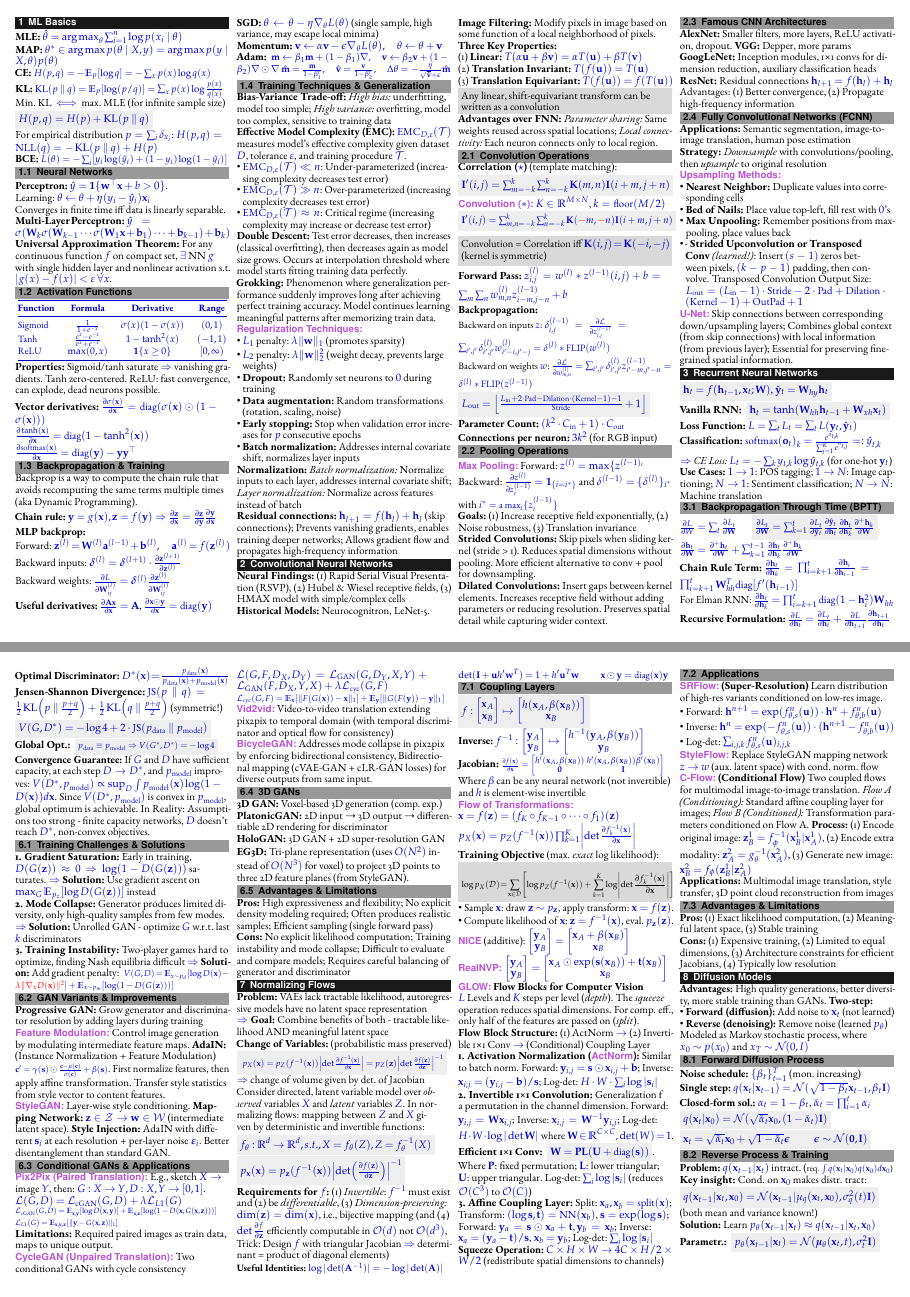
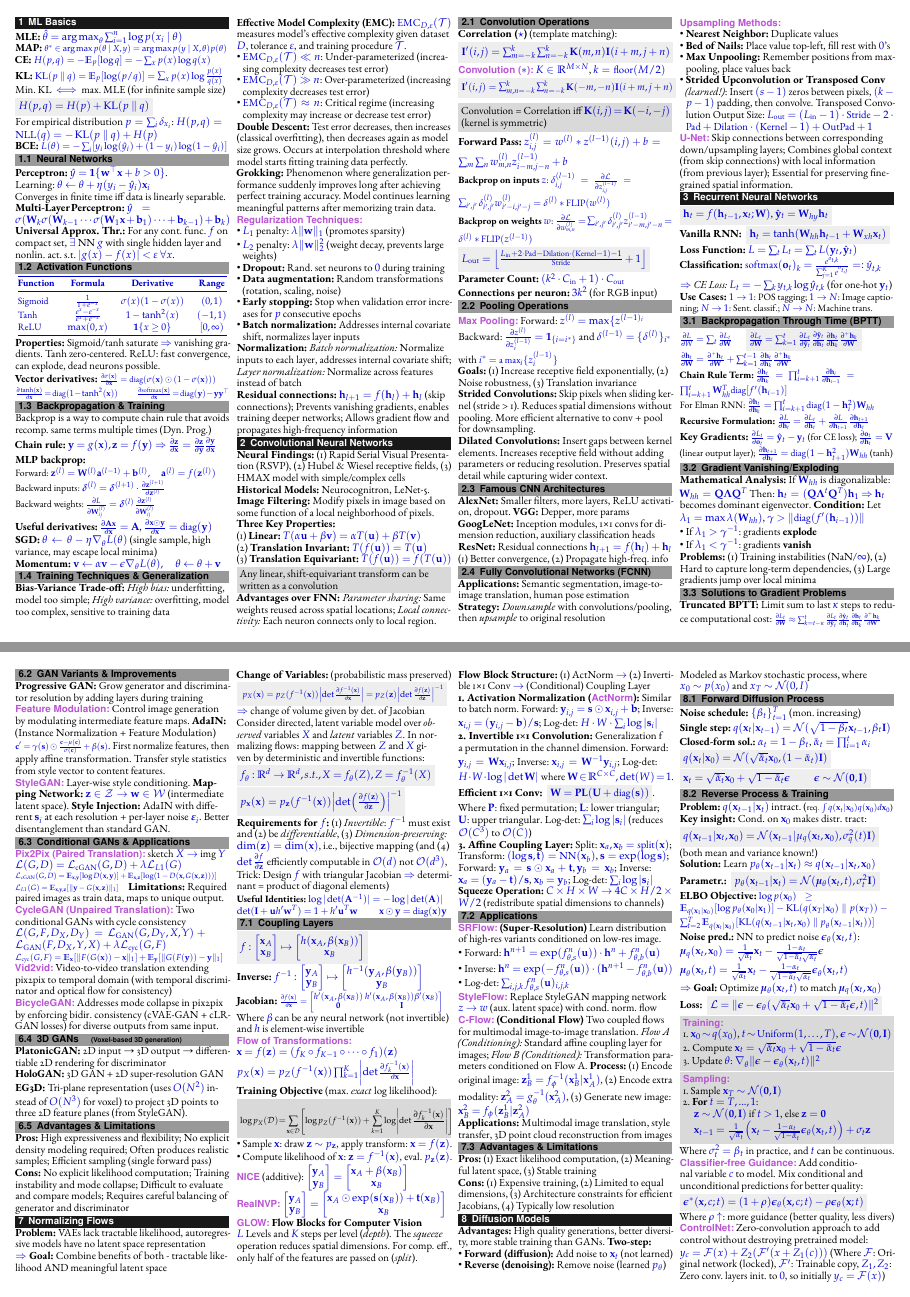
Before and after one commit to RamonKaspar/Machine-Perception-Cheatsheet, a LaTeX document (main.tex, which reads sections/01_basics.tex, sections/02_CNN.tex, sections/03_RNN.tex): pages 1 and 3 of 4, joined at a grey line. Compiled offline with pdfLaTeX.

Commit message:
Small fixed in ML Basics, CNN, RNN, VAE, and Autoregressive Models sections

```diff
--- a/sections/01_basics.tex
+++ b/sections/01_basics.tex
@@ -23,7 +23,7 @@ Converges in finite time iff data is linearly separable.
 \textbf{Multi-Layer Perceptron:}
 $\hat{y} = \sigma(\mathbf{W}_k \sigma(\mathbf{W}_{k-1} \cdots \sigma(\mathbf{W}_1 \mathbf{x} + \mathbf{b}_1) \cdots + \mathbf{b}_{k-1}) + \mathbf{b}_k)$
 
-\textbf{Universal Approximation Theorem:} For any continuous function $f$ on compact set, $\exists$ NN $g$ with single hidden layer and nonlinear activation s.t. $|g(x) - f(x)| < \varepsilon$ $\forall x$.
+\textbf{Universal Approx. Thr.:} For any cont. func. $f$ on compact set, $\exists$ NN $g$ with single hidden layer and nonlin. act. s.t. $|g(x) - f(x)| < \varepsilon$ $\forall x$.
 
 \subsection{Activation Functions}
 \begin{center}
@@ -44,20 +44,22 @@ ReLU & $\max(0, x)$ & $\1\{x \geq 0\}$ & $[0, \infty)$ \\
 \textbf{Properties:} Sigmoid/tanh saturate $\Rightarrow$ vanishing gradients. Tanh zero-centered. ReLU: fast convergence, can explode, dead neurons possible.
 
 \textbf{Vector derivatives:}
+{\footnotesize
 $\frac{\partial \sigma(\mathbf{x})}{\partial \mathbf{x}} = \text{diag}(\sigma(\mathbf{x}) \odot (1 - \sigma(\mathbf{x})))$\\
-$\frac{\partial \tanh(\mathbf{x})}{\partial \mathbf{x}} = \text{diag}(1 - \tanh^2(\mathbf{x}))$\\
-$\frac{\partial \text{softmax}(\mathbf{x})}{\partial \mathbf{x}} = \text{diag}(\mathbf{y}) - \mathbf{y}\mathbf{y}^\top$
+$\frac{\partial \tanh(\mathbf{x})}{\partial \mathbf{x}} = \text{diag}(1 - \tanh^2(\mathbf{x}))$
+$\quad\quad \frac{\partial \text{softmax}(\mathbf{x})}{\partial \mathbf{x}} = \text{diag}(\mathbf{y}) - \mathbf{y}\mathbf{y}^\top$}
 
 \subsection{Backpropagation \& Training}
 
-Backprop is a way to compute the chain rule that avoids recomputing the same terms multiple times (aka Dynamic Programming).
+Backprop is a way to compute chain rule that avoids recomp.  same terms multiple times (Dyn. Prog.)
 
 \textbf{Chain rule:} $\mathbf{y} = g(\mathbf{x}), \mathbf{z} = f(\mathbf{y}) \Rightarrow \frac{\partial \mathbf{z}}{\partial \mathbf{x}} = \frac{\partial \mathbf{z}}{\partial \mathbf{y}} \frac{\partial \mathbf{y}}{\partial \mathbf{x}}$
 
 \textbf{MLP backprop:}\\
+{ \small
 Forward: $\mathbf{z}^{(l)} = \mathbf{W}^{(l)} \mathbf{a}^{(l-1)} + \mathbf{b}^{(l)}, \quad \mathbf{a}^{(l)} = f(\mathbf{z}^{(l)})$\\
 Backward inputs: $\boldsymbol{\delta}^{(l)} = \boldsymbol{\delta}^{(l+1)} \cdot \frac{\partial \mathbf{z}^{(l+1)}}{\partial \mathbf{z}^{(l)}}$\\
-Backward weights: $\frac{\partial L}{\partial \mathbf{W}_{ij}^{(l)}} = \boldsymbol{\delta}^{(l)} \frac{\partial \mathbf{z}^{(l)}}{\partial \mathbf{W}_{ij}^{(l)}}$
+Backward weights: $\frac{\partial L}{\partial \mathbf{W}_{ij}^{(l)}} = \boldsymbol{\delta}^{(l)} \frac{\partial \mathbf{z}^{(l)}}{\partial \mathbf{W}_{ij}^{(l)}}$}
 
 \textbf{Useful derivatives:} $\frac{\partial \mathbf{A}\mathbf{x}}{\partial \mathbf{x}} = \mathbf{A}$, $\frac{\partial \mathbf{x} \odot \mathbf{y}}{\partial \mathbf{x}} = \text{diag}(\mathbf{y})$
 
@@ -65,10 +67,10 @@ Backward weights: $\frac{\partial L}{\partial \mathbf{W}_{ij}^{(l)}} = \boldsymb
 
 \textbf{Momentum:} $\mathbf{v} \leftarrow \alpha \mathbf{v} - \epsilon \nabla_\theta L(\theta), \quad \theta \leftarrow \theta + \mathbf{v}$
 
-\textbf{Adam:}
-{ \small
-$\mathbf{m} \leftarrow \beta_1 \mathbf{m} + (1-\beta_1) \nabla, \quad \mathbf{v} \leftarrow \beta_2 \mathbf{v} + (1-\beta_2) \nabla \odot \nabla$
-$\hat{\mathbf{m}} = \frac{\mathbf{m}}{1-\beta_1^t}, \quad \hat{\mathbf{v}} = \frac{\mathbf{v}}{1-\beta_2^t}, \quad \Delta\theta = -\frac{\eta}{\sqrt{\hat{\mathbf{v}}} + \epsilon}\hat{\mathbf{m}}$}
+% \textbf{Adam:}
+% { \small
+% $\mathbf{m} \leftarrow \beta_1 \mathbf{m} + (1-\beta_1) \nabla, \quad \mathbf{v} \leftarrow \beta_2 \mathbf{v} + (1-\beta_2) \nabla \odot \nabla$
+% $\hat{\mathbf{m}} = \frac{\mathbf{m}}{1-\beta_1^t}, \quad \hat{\mathbf{v}} = \frac{\mathbf{v}}{1-\beta_2^t}, \quad \Delta\theta = -\frac{\eta}{\sqrt{\hat{\mathbf{v}}} + \epsilon}\hat{\mathbf{m}}$}
 
 \subsection{Training Techniques \& Generalization}
 
@@ -92,7 +94,7 @@ $\hat{\mathbf{m}} = \frac{\mathbf{m}}{1-\beta_1^t}, \quad \hat{\mathbf{v}} = \fr
 \begin{itemize}
     \item $L_1$ penalty: $\lambda \norm{\mathbf{w}}_1$ (promotes sparsity)
     \item $L_2$ penalty: $\lambda \norm{\mathbf{w}}_2^2$ (weight decay, prevents large weights)
-    \item \textbf{Dropout:} Randomly set neurons to $0$ during training
+    \item \textbf{Dropout:} Rand. set neurons to $0$ during training
     \item \textbf{Data augmentation:} Random transformations (rotation, scaling, noise)
     \item \textbf{Early stopping:} Stop when validation error increases for $p$ consecutive epochs
     \item \textbf{Batch normalization:} Addresses internal covariate shift, normalizes layer inputs
--- a/sections/02_CNN.tex
+++ b/sections/02_CNN.tex
@@ -48,10 +48,9 @@ Convolution = Correlation iff $\mathbf{K}(i,j) = \mathbf{K}(-i,-j)$ (kernel is s
 
 \textbf{Forward Pass:} $z_{i,j}^{(l)} = w^{(l)} * z^{(l-1)}(i,j) + b = \sum_m \sum_n w_{m,n}^{(l)} z_{i-m,j-n}^{(l-1)} + b$
 
-\textbf{Backpropagation:}\\
 {\small
-Backward on inputs $z$: $\delta_{i,j}^{(l-1)} = \frac{\partial \mathcal{L}}{\partial z_{i,j}^{(l-1)}} = \sum_{i',j'} \delta_{i',j'}^{(l)} w_{i'-i,j'-j}^{(l)} = \delta^{(l)} * \text{FLIP}(w^{(l)})$\\
-Backward on weights $w$: $\frac{\partial \mathcal{L}}{\partial w_{m,n}^{(l)}} = \sum_{i',j'} \delta_{i',j'}^{(l)} z_{i'-m,j'-n}^{(l-1)} = \delta^{(l)} * \text{FLIP}(z^{(l-1)})$
+\textbf{Backprop on inputs} $z$: $\delta_{i,j}^{(l-1)} = \frac{\partial \mathcal{L}}{\partial z_{i,j}^{(l-1)}} = \sum_{i',j'} \delta_{i',j'}^{(l)} w_{i'-i,j'-j}^{(l)} = \delta^{(l)} * \text{FLIP}(w^{(l)})$\\
+\textbf{Backprop on weights} $w$: $\frac{\partial \mathcal{L}}{\partial w_{m,n}^{(l)}} = \sum_{i',j'} \delta_{i',j'}^{(l)} z_{i'-m,j'-n}^{(l-1)} = \delta^{(l)} * \text{FLIP}(z^{(l-1)})$
 }
 
 \highlight{$L_{\text{out}} = \left\lfloor \frac{L_{\text{in}} + 2 \cdot \text{Pad} - \text{Dilation} \cdot (\text{Kernel} - 1) - 1}{\text{Stride}} + 1 \right\rfloor$}
@@ -78,7 +77,7 @@ $\delta^{(l-1)}=\{ \delta^{(l)}\}_{i^*}$ with {\small $i^* = \text{a max}_i\{ z^
 \textbf{AlexNet:} Smaller filters, more layers, ReLU activation, dropout. \textbf{VGG:} Depper, more params \\
 \textbf{GoogLeNet:} Inception modules, 1×1 convs for dimension reduction, auxiliary classification heads\\
 \textbf{ResNet:} Residual connections $\mathbf{h}_{l+1} = f(\mathbf{h}_l) + \mathbf{h}_l$
-Advantages: (1) Better convergence, (2) Propagate high-frequency information
+(1) Better convergence, (2) Propagate high-freq. info
 
 \subsection{Fully Convolutional Networks (FCNN)}
 
@@ -88,10 +87,10 @@ Advantages: (1) Better convergence, (2) Propagate high-frequency information
 
 \emph{Upsampling Methods:}
 \begin{itemize}
-    \item \textbf{Nearest Neighbor:} Duplicate values into corresponding cells
+    \item \textbf{Nearest Neighbor:} Duplicate values
     \item \textbf{Bed of Nails:} Place value top-left, fill rest with $0$'s
     \item \textbf{Max Unpooling:} Remember positions from max-pooling, place values back
-    \item - \textbf{Strided Upconvolution or Transposed Conv} \textit{(learned!)}:  Insert $(s-1)$ zeros between pixels, $(k-p-1)$ padding, then convolve. Transposed Convolution Output Size: $L_{\text{out}} = (L_{\text{in}} - 1) \cdot \text{Stride} - 2 \cdot \text{Pad} + \text{Dilation} \cdot (\text{Kernel} - 1) + \text{OutPad} + 1$
+    \item \textbf{Strided Upconvolution or Transposed Conv} \textit{(learned!)}:  Insert $(s-1)$ zeros between pixels, $(k-p-1)$ padding, then convolve. Transposed Convolution Output Size: $L_{\text{out}} = (L_{\text{in}} - 1) \cdot \text{Stride} - 2 \cdot \text{Pad} + \text{Dilation} \cdot (\text{Kernel} - 1) + \text{OutPad} + 1$
 \end{itemize}
 
 \emph{U-Net:} Skip connections between corresponding down/upsampling layers; Combines global context (from skip connections) with local information (from previous layer); Essential for preserving fine-grained spatial information.
--- a/sections/03_RNN.tex
+++ b/sections/03_RNN.tex
@@ -11,11 +11,11 @@ $\text{softmax}(\mathbf{o}_t)_k = \frac{e^{o_{t,k}}}{\sum_{j=1}^K e^{o_{t,j}}} =
 
 $\Rightarrow$ \textit{CE Loss:} $L_t = -\sum_k y_{t,k} \log \hat{y}_{t,k}$ (for one-hot $\mathbf{y}_t$)
 
-\textbf{Use Cases:} $1 \to 1$: POS tagging; $1 \to N$: Image captioning; $N \to 1$: Sentiment classification; $N \to N$: Machine translation
+\textbf{Use Cases:} {\small $1 \to 1$: POS tagging; $1 \to N$: Image captioning; $N \to 1$: Sent. classif.; $N \to N$: Machine trans.}
 
 
 \subsection{Backpropagation Through Time (BPTT)}
-
+{\small
 $\frac{\partial L}{\partial W} = \sum_t \frac{\partial L_t}{\partial \mathbf{W}} \quad$
 \highlight{$\frac{\partial L_t}{\partial \mathbf{W}} = \sum_{k=1}^t \frac{\partial L_t}{\partial \hat{\mathbf{y}}_t} \frac{\partial \hat{\mathbf{y}}_t}{\partial \mathbf{h}_t} \frac{\partial \mathbf{h}_t}{\partial \mathbf{h}_k} \frac{\partial^+ \mathbf{h}_k}{\partial \mathbf{W}}$}
 
--- a/sections/06_GAN.tex
+++ b/sections/06_GAN.tex
@@ -51,9 +52,9 @@ Since $V(D^*, p_{\text{model}})$ is convex in $p_{\text{model}}$, global optimum
 
 \textbf{1. Gradient Saturation:} Early in training, $D(G(\mathbf{z})) \approx 0 \Rightarrow \log(1-D(G(\mathbf{z})))$ saturates. $\Rightarrow$ \textbf{Solution:} Use gradient ascent on $\max_G \E[p_z]{\log D(G(\mathbf{z}))}$ instead
 
-\textbf{2. Mode Collapse:} Generator produces limited diversity, only high-quality samples from few modes. $\Rightarrow$ \textbf{Solution:} Unrolled GAN - optimize $G$ w.r.t. last $k$ discriminators
+\textbf{2. Mode Collapse:} Generator produces limited diversity, only high-quality samples from few modes. $\Rightarrow$ \textbf{Sol:} Unrolled GAN (optimize $G$ w.r.t. last $k$ discr.)
 
-\textbf{3. Training Instability:} Two-player games hard to optimize, finding Nash equilibria difficult $\Rightarrow$ \textbf{Solution:} Add gradient penalty:
+\textbf{3. Training Instability:} Two-player games hard to optimize, finding Nash equilibria difficult $\Rightarrow$ \textbf{Sol:} Gradient penalty:
 { \footnotesize
 $V(G,D) = \E[x \sim p_d]{\log D(\mathbf{x}) - \textcolor{red}{\lambda \|\nabla_x D(\mathbf{x})\|^2}} + \E[x \sim p_m]{\log(1 - D(G(\mathbf{z})))}$}
 
@@ -82,15 +83,15 @@ $V(G,D) = \E[x \sim p_d]{\log D(\mathbf{x}) - \textcolor{red}{\lambda \|\nabla_x
 
 \subsection{Conditional GANs \& Applications}
 
-\emph{Pix2Pix (Paired Translation):} E.g., sketch $X \to$ image $Y$, then: $G : X \to Y, D: X,Y \to [0,1]$.
+\emph{Pix2Pix (Paired Translation):} sketch $X \to$ img $Y$
+% , then: $G : X \to Y, D: X,Y \to [0,1]$.
 
 $\mathcal{L}(G,D) = \mathcal{L}_{\text{cGAN}}(G,D) + \lambda \mathcal{L}_{L1}(G)$
 
 {\scriptsize
 $\mathcal{L}_{\text{cGAN}}(G,D) = \E[\mathbf{x},\mathbf{y}]{\log D(\mathbf{x},\mathbf{y})} + \E[\mathbf{x},\mathbf{z}]{\log(1-D(\mathbf{x},G(\mathbf{x},\mathbf{z})))}$
 
-$\mathcal{L}_{L1}(G) = \E[\mathbf{x},\mathbf{y},\mathbf{z}]{\|\mathbf{y} - G(\mathbf{x},\mathbf{z})\|_1}$}
-
+$\mathcal{L}_{L1}(G) = \E[\mathbf{x},\mathbf{y},\mathbf{z}]{\|\mathbf{y} - G(\mathbf{x},\mathbf{z})\|_1} \quad$}
 \textbf{Limitations:} Required paired images as train data, maps to unique output.
 
 \emph{CycleGAN (Unpaired Translation):} Two conditional GANs with cycle consistency
@@ -101,7 +102,7 @@ $\mathcal{L}_{\text{cyc}}(G,F) = \E[\mathbf{x}]{\|F(G(\mathbf{x})) - \mathbf{x}\
 
 \emph{Vid2vid:} Video-to-video translation extending pix2pix to temporal domain (with temporal discriminator and optical flow for consistency)
 
-\emph{BicycleGAN:} Addresses mode collapse in pix2pix by enforcing bidirectional consistency, Bidirectional mapping (cVAE-GAN + cLR-GAN losses) for diverse outputs from same input.
+\emph{BicycleGAN:} Addresses mode collapse in pix2pix by enforcing bidir. consistency (cVAE-GAN + cLR-GAN losses) for diverse outputs from same input.
 
 % \textbf{Vid2vid:} Video-to-video translation extending pix2pix to temporal domain
 % - \textbf{Temporal consistency:} Add temporal discriminator and flow-based warping loss
@@ -114,9 +115,7 @@ $\mathcal{L}_{\text{cyc}}(G,F) = \E[\mathbf{x}]{\|F(G(\mathbf{x})) - \mathbf{x}\
 % - \textbf{Losses:} cVAE-GAN loss (encode output to latent) + cLR-GAN loss (encode latent to output)
 % - Ensures diverse, multimodal outputs for same input
 
-\subsection{3D GANs}
-
-\textbf{3D GAN:} Voxel-based 3D generation (comp. exp.)
+\subsection{3D GANs \quad {\scriptsize(Voxel-based 3D generation)}}
 
 \textbf{PlatonicGAN:} 2D input → 3D output → differentiable 2D rendering for discriminator
 
```
Also changed, not shown: sections/04_VAE.tex (+6 -5 lines), sections/05_Autoregressive-Models.tex (+9 -13 lines), sections/09_Foundation-Model.tex (+1 -1 lines), sections/01_basics.tex (2 more changed lines), sections/03_RNN.tex (4 more changed lines), sections/06_GAN.tex (13 more changed lines).
